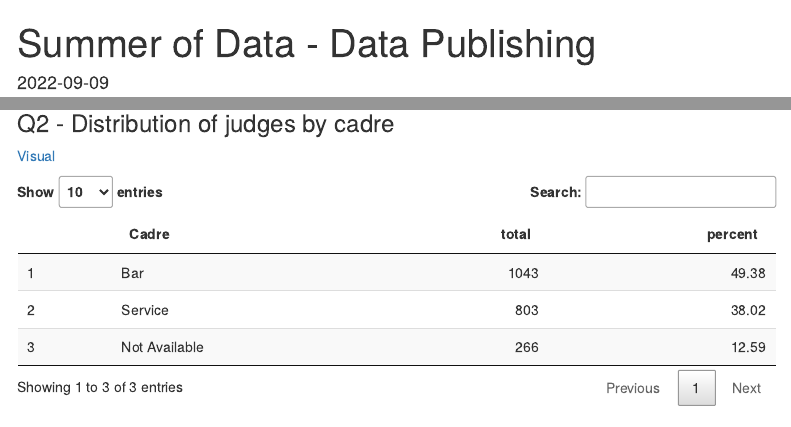
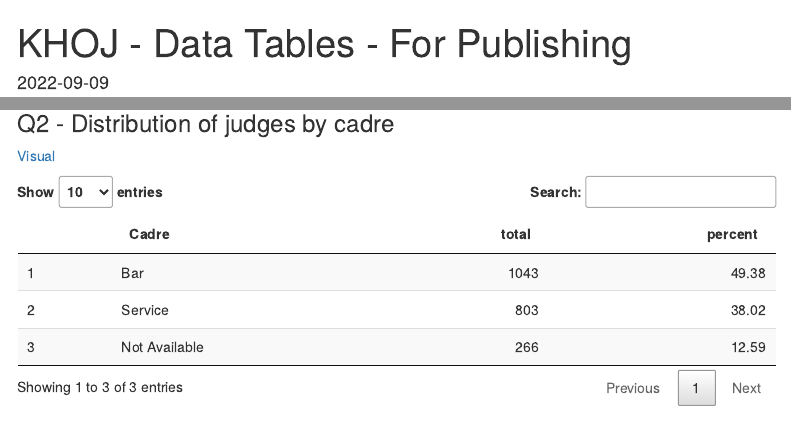
Before and after one commit to justicehub-in/know-your-high-court-judges, an R Markdown document (scripts/data-publishing.Rmd): the page in a window 1100 px wide, from its top, and a second part further down, joined at a grey line. Rendered offline with R 4.5, knitr and Pandoc, with nearby package versions; some code elsewhere in the file could not run offline; menus at the side of the page are left out.

Commit message:
Update title; add comments

```diff
--- a/scripts/data-publishing.Rmd
+++ b/scripts/data-publishing.Rmd
@@ -1,5 +1,5 @@
 ---
-title: "Summer of Data - Data Publishing"
+title: "KHOJ - Data Tables - For Publishing"
 date: "`r Sys.Date()`"
 output:
   html_document:
```
Also changed, not shown: scripts/data-publishing.html, scripts/data-publishing.Rmd (2 more changed lines).
